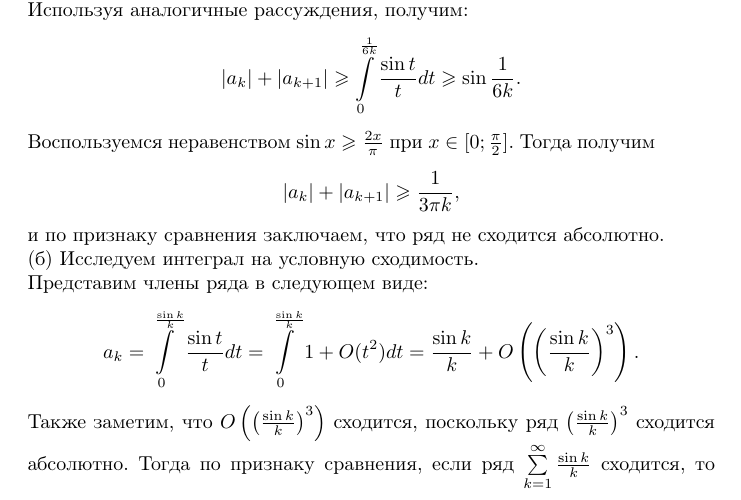
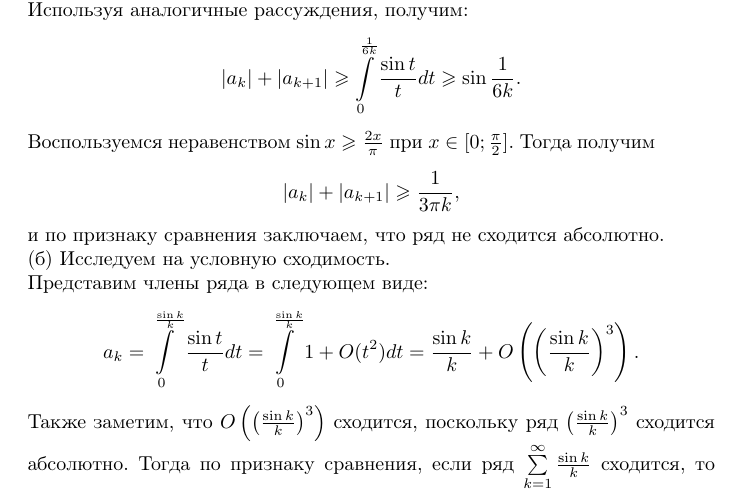
Before and after one commit to efiminem/supershad, a LaTeX document (source/03-06-2017/8/solution 1.tex): part of page 1 of 2, cut so that both start at the same text. Compiled offline with pdfLaTeX.

Commit message:
03-06-2017/8 solution 1 fixed

```diff
--- a/source/03-06-2017/8/solution 1.tex
+++ b/source/03-06-2017/8/solution 1.tex
@@ -26,7 +26,7 @@ $$|a_k| + |a_{k+1}| \geqslant \int\limits_0^{\frac{1}{6k}} \frac{\sin t}{t} dt \
 Воспользуемся неравенством $\sin x \geqslant \frac{2x}{\pi}$ при $x \in [0; \frac{\pi}{2}]$. Тогда получим
 $$|a_k| + |a_{k+1}| \geqslant \frac{1}{3\pi k},$$
 и по признаку сравнения заключаем, что ряд не сходится абсолютно.\\
-(б) Исследуем интеграл на условную сходимость.\\
+(б) Исследуем на условную сходимость.\\
 Представим члены ряда в следующем виде:
 $$a_k = \int\limits_0^{\frac{\sin k}{k}} \frac{\sin t}{t} dt = \int\limits_0^{\frac{\sin k}{k}} 1 + O(t^2) dt = \frac{\sin k}{k} + O\left( \left( \frac{\sin k}{k} \right)^3 \right).$$
 Также заметим, что $O\left( \left( \frac{\sin k}{k} \right)^3 \right)$ сходится, поскольку ряд $\left( \frac{\sin k}{k} \right)^3$ сходится абсолютно. Тогда по признаку сравнения, если ряд $\sum\limits_{k=1}^\infty \frac{\sin k}{k}$ сходится, то сходится и исходный ряд.\\
```
Also changed, not shown: source/03-06-2017/8/solution 1.pdf, 2 other files.
